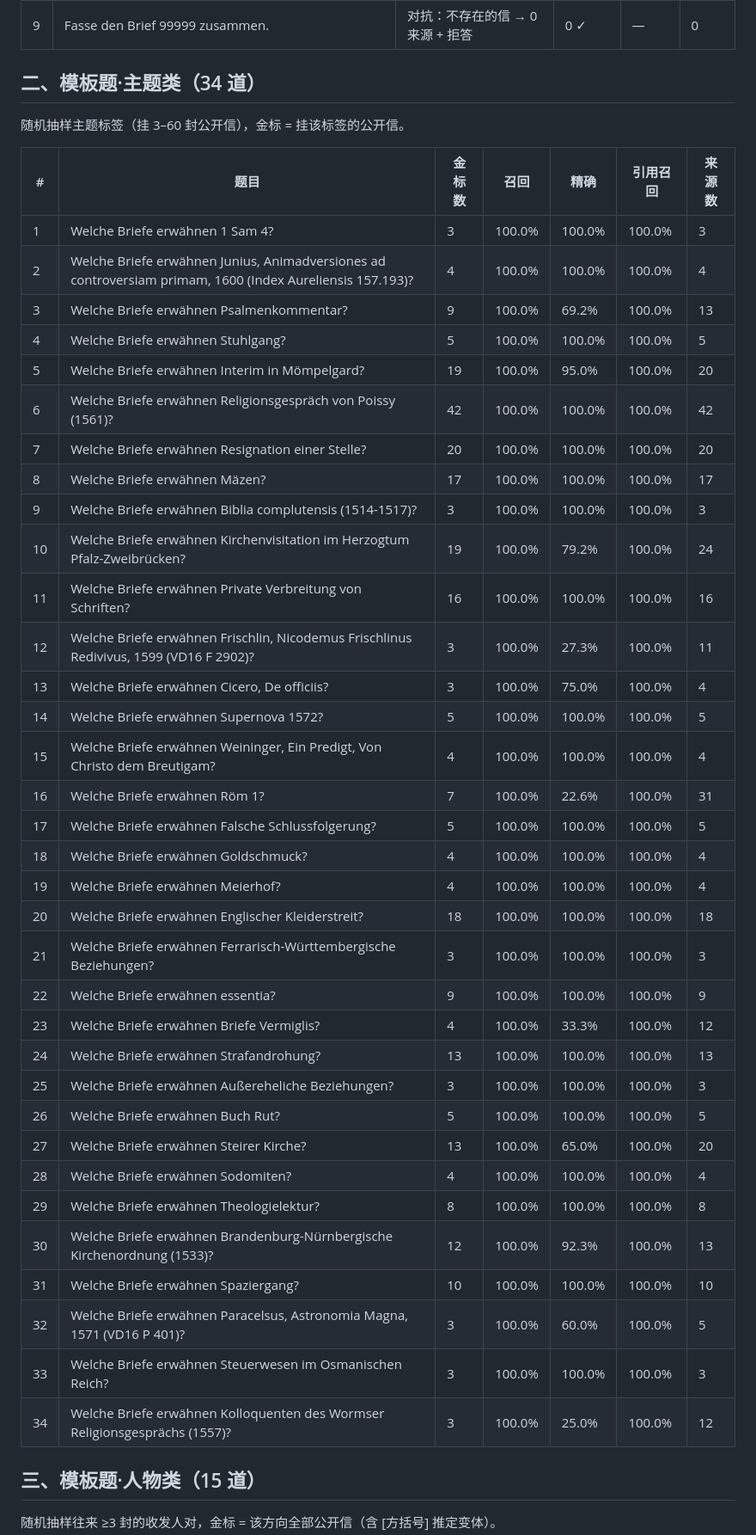
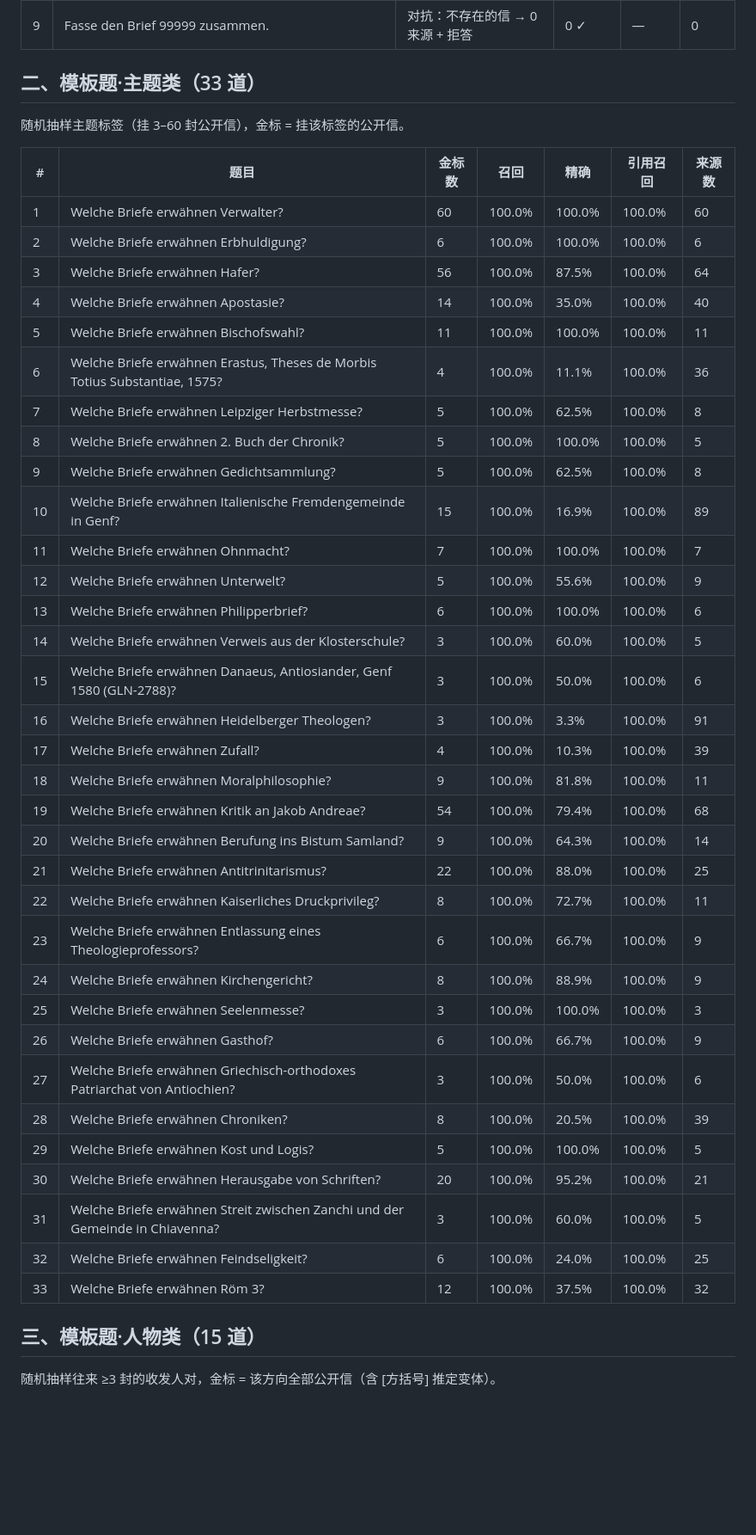
Before and after one commit to mayankch5678/Theologenbriefwechsel-HADW, a Markdown page: Docs/evaluation-fragenkatalog.md, the part around one of its changes. Shown at 86% size. Rendered like a GitHub page; blank space fills up the shorter version.

```diff
--- a/Docs/evaluation-fragenkatalog.md
+++ b/Docs/evaluation-fragenkatalog.md
@@ -19,46 +19,45 @@
 | 8 | Wie viele Briefe enthält das Archiv insgesamt? | 对抗：全库统计 → 拒答 | — | — | 3 |
 | 9 | Fasse den Brief 99999 zusammen. | 对抗：不存在的信 → 0 来源 + 拒答 | 0 ✓ | — | 0 |
 
-## 二、模板题·主题类（34 道）
+## 二、模板题·主题类（33 道）
 
 随机抽样主题标签（挂 3–60 封公开信），金标 = 挂该标签的公开信。
 
 | # | 题目 | 金标数 | 召回 | 精确 | 引用召回 | 来源数 |
 |---|---|---|---|---|---|---|
-| 1 | Welche Briefe erwähnen 1 Sam 4? | 3 | 100.0% | 100.0% | 100.0% | 3 |
-| 2 | Welche Briefe erwähnen Junius, Animadversiones ad controversiam primam, 1600 (Index Aureliensis 157.193)? | 4 | 100.0% | 100.0% | 100.0% | 4 |
-| 3 | Welche Briefe erwähnen Psalmenkommentar? | 9 | 100.0% | 69.2% | 100.0% | 13 |
-| 4 | Welche Briefe erwähnen Stuhlgang? | 5 | 100.0% | 100.0% | 100.0% | 5 |
-| 5 | Welche Briefe erwähnen Interim in Mömpelgard? | 19 | 100.0% | 95.0% | 100.0% | 20 |
-| 6 | Welche Briefe erwähnen Religionsgespräch von Poissy (1561)? | 42 | 100.0% | 100.0% | 100.0% | 42 |
-| 7 | Welche Briefe erwähnen Resignation einer Stelle? | 20 | 100.0% | 100.0% | 100.0% | 20 |
-| 8 | Welche Briefe erwähnen Mäzen? | 17 | 100.0% | 100.0% | 100.0% | 17 |
-| 9 | Welche Briefe erwähnen Biblia complutensis (1514-1517)? | 3 | 100.0% | 100.0% | 100.0% | 3 |
-| 10 | Welche Briefe erwähnen Kirchenvisitation im Herzogtum Pfalz-Zweibrücken? | 19 | 100.0% | 79.2% | 100.0% | 24 |
-| 11 | Welche Briefe erwähnen Private Verbreitung von Schriften? | 16 | 100.0% | 100.0% | 100.0% | 16 |
-| 12 | Welche Briefe erwähnen Frischlin, Nicodemus Frischlinus Redivivus, 1599 (VD16 F 2902)? | 3 | 100.0% | 27.3% | 100.0% | 11 |
-| 13 | Welche Briefe erwähnen Cicero, De officiis? | 3 | 100.0% | 75.0% | 100.0% | 4 |
-| 14 | Welche Briefe erwähnen Supernova 1572? | 5 | 100.0% | 100.0% | 100.0% | 5 |
-| 15 | Welche Briefe erwähnen Weininger, Ein Predigt, Von Christo dem Breutigam? | 4 | 100.0% | 100.0% | 100.0% | 4 |
-| 16 | Welche Briefe erwähnen Röm 1? | 7 | 100.0% | 22.6% | 100.0% | 31 |
-| 17 | Welche Briefe erwähnen Falsche Schlussfolgerung? | 5 | 100.0% | 100.0% | 100.0% | 5 |
-| 18 | Welche Briefe erwähnen Goldschmuck? | 4 | 100.0% | 100.0% | 100.0% | 4 |
-| 19 | Welche Briefe erwähnen Meierhof? | 4 | 100.0% | 100.0% | 100.0% | 4 |
-| 20 | Welche Briefe erwähnen Englischer Kleiderstreit? | 18 | 100.0% | 100.0% | 100.0% | 18 |
-| 21 | Welche Briefe erwähnen Ferrarisch-Württembergische Beziehungen? | 3 | 100.0% | 100.0% | 100.0% | 3 |
-| 22 | Welche Briefe erwähnen essentia? | 9 | 100.0% | 100.0% | 100.0% | 9 |
-| 23 | Welche Briefe erwähnen Briefe Vermiglis? | 4 | 100.0% | 33.3% | 100.0% | 12 |
-| 24 | Welche Briefe erwähnen Strafandrohung? | 13 | 100.0% | 100.0% | 100.0% | 13 |
-| 25 | Welche Briefe erwähnen Außereheliche Beziehungen? | 3 | 100.0% | 100.0% | 100.0% | 3 |
-| 26 | Welche Briefe erwähnen Buch Rut? | 5 | 100.0% | 100.0% | 100.0% | 5 |
-| 27 | Welche Briefe erwähnen Steirer Kirche? | 13 | 100.0% | 65.0% | 100.0% | 20 |
-| 28 | Welche Briefe erwähnen Sodomiten? | 4 | 100.0% | 100.0% | 100.0% | 4 |
-| 29 | Welche Briefe erwähnen Theologielektur? | 8 | 100.0% | 100.0% | 100.0% | 8 |
-| 30 | Welche Briefe erwähnen Brandenburg-Nürnbergische Kirchenordnung (1533)? | 12 | 100.0% | 92.3% | 100.0% | 13 |
-| 31 | Welche Briefe erwähnen Spaziergang? | 10 | 100.0% | 100.0% | 100.0% | 10 |
-| 32 | Welche Briefe erwähnen Paracelsus, Astronomia Magna, 1571 (VD16 P 401)? | 3 | 100.0% | 60.0% | 100.0% | 5 |
-| 33 | Welche Briefe erwähnen Steuerwesen im Osmanischen Reich? | 3 | 100.0% | 100.0% | 100.0% | 3 |
-| 34 | Welche Briefe erwähnen Kolloquenten des Wormser Religionsgesprächs (1557)? | 3 | 100.0% | 25.0% | 100.0% | 12 |
+| 1 | Welche Briefe erwähnen Verwalter? | 60 | 100.0% | 100.0% | 100.0% | 60 |
+| 2 | Welche Briefe erwähnen Erbhuldigung? | 6 | 100.0% | 100.0% | 100.0% | 6 |
+| 3 | Welche Briefe erwähnen Hafer? | 56 | 100.0% | 87.5% | 100.0% | 64 |
+| 4 | Welche Briefe erwähnen Apostasie? | 14 | 100.0% | 35.0% | 100.0% | 40 |
+| 5 | Welche Briefe erwähnen Bischofswahl? | 11 | 100.0% | 100.0% | 100.0% | 11 |
+| 6 | Welche Briefe erwähnen Erastus, Theses de Morbis Totius Substantiae, 1575? | 4 | 100.0% | 11.1% | 100.0% | 36 |
+| 7 | Welche Briefe erwähnen Leipziger Herbstmesse? | 5 | 100.0% | 62.5% | 100.0% | 8 |
+| 8 | Welche Briefe erwähnen 2. Buch der Chronik? | 5 | 100.0% | 100.0% | 100.0% | 5 |
+| 9 | Welche Briefe erwähnen Gedichtsammlung? | 5 | 100.0% | 62.5% | 100.0% | 8 |
+| 10 | Welche Briefe erwähnen Italienische Fremdengemeinde in Genf? | 15 | 100.0% | 16.9% | 100.0% | 89 |
+| 11 | Welche Briefe erwähnen Ohnmacht? | 7 | 100.0% | 100.0% | 100.0% | 7 |
+| 12 | Welche Briefe erwähnen Unterwelt? | 5 | 100.0% | 55.6% | 100.0% | 9 |
+| 13 | Welche Briefe erwähnen Philipperbrief? | 6 | 100.0% | 100.0% | 100.0% | 6 |
+| 14 | Welche Briefe erwähnen Verweis aus der Klosterschule? | 3 | 100.0% | 60.0% | 100.0% | 5 |
+| 15 | Welche Briefe erwähnen Danaeus, Antiosiander, Genf 1580 (GLN-2788)? | 3 | 100.0% | 50.0% | 100.0% | 6 |
+| 16 | Welche Briefe erwähnen Heidelberger Theologen? | 3 | 100.0% | 3.3% | 100.0% | 91 |
+| 17 | Welche Briefe erwähnen Zufall? | 4 | 100.0% | 10.3% | 100.0% | 39 |
+| 18 | Welche Briefe erwähnen Moralphilosophie? | 9 | 100.0% | 81.8% | 100.0% | 11 |
+| 19 | Welche Briefe erwähnen Kritik an Jakob Andreae? | 54 | 100.0% | 79.4% | 100.0% | 68 |
+| 20 | Welche Briefe erwähnen Berufung ins Bistum Samland? | 9 | 100.0% | 64.3% | 100.0% | 14 |
+| 21 | Welche Briefe erwähnen Antitrinitarismus? | 22 | 100.0% | 88.0% | 100.0% | 25 |
+| 22 | Welche Briefe erwähnen Kaiserliches Druckprivileg? | 8 | 100.0% | 72.7% | 100.0% | 11 |
+| 23 | Welche Briefe erwähnen Entlassung eines Theologieprofessors? | 6 | 100.0% | 66.7% | 100.0% | 9 |
+| 24 | Welche Briefe erwähnen Kirchengericht? | 8 | 100.0% | 88.9% | 100.0% | 9 |
+| 25 | Welche Briefe erwähnen Seelenmesse? | 3 | 100.0% | 100.0% | 100.0% | 3 |
+| 26 | Welche Briefe erwähnen Gasthof? | 6 | 100.0% | 66.7% | 100.0% | 9 |
+| 27 | Welche Briefe erwähnen Griechisch-orthodoxes Patriarchat von Antiochien? | 3 | 100.0% | 50.0% | 100.0% | 6 |
+| 28 | Welche Briefe erwähnen Chroniken? | 8 | 100.0% | 20.5% | 100.0% | 39 |
+| 29 | Welche Briefe erwähnen Kost und Logis? | 5 | 100.0% | 100.0% | 100.0% | 5 |
+| 30 | Welche Briefe erwähnen Herausgabe von Schriften? | 20 | 100.0% | 95.2% | 100.0% | 21 |
+| 31 | Welche Briefe erwähnen Streit zwischen Zanchi und der Gemeinde in Chiavenna? | 3 | 100.0% | 60.0% | 100.0% | 5 |
+| 32 | Welche Briefe erwähnen Feindseligkeit? | 6 | 100.0% | 24.0% | 100.0% | 25 |
+| 33 | Welche Briefe erwähnen Röm 3? | 12 | 100.0% | 37.5% | 100.0% | 32 |
 
 ## 三、模板题·人物类（15 道）
 
```
Also changed, not shown: other parts of Docs/evaluation-fragenkatalog.md (+32 -17 lines), Docs/testbericht-2026-08-21.md (+19 -0 lines).
